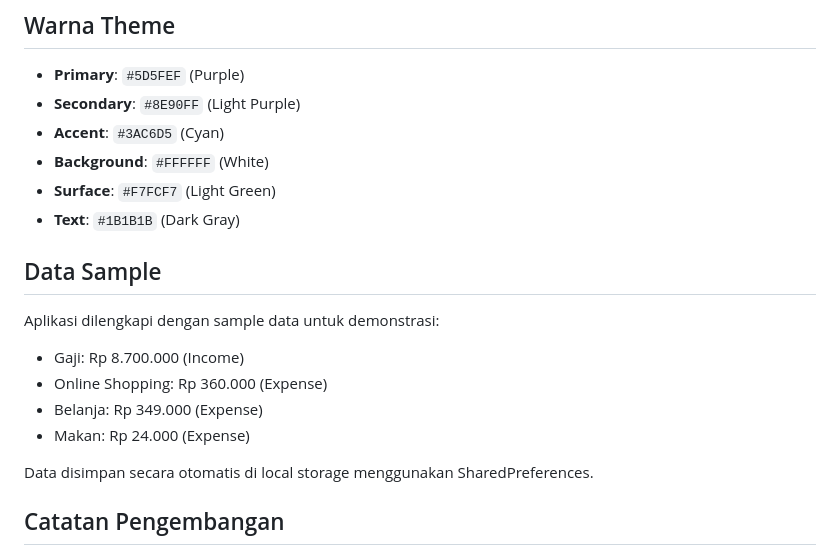
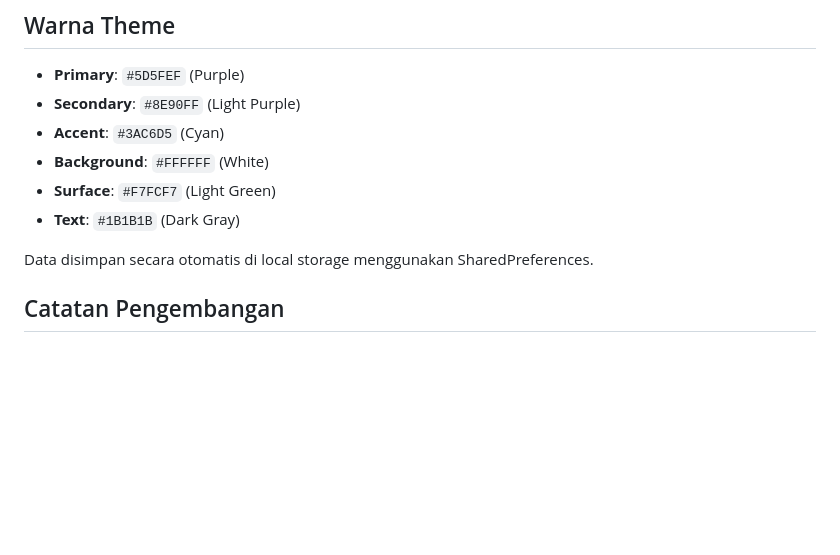
Before and after one commit to Fajrul27/Catat_Saku, a Markdown page: README.md, the part around the change. Drawn GitHub-style; blank space fills up the shorter version.

Commit message:
Remove data sample from README.md
Removed data sample section from README.

```diff
--- a/README.md
+++ b/README.md
@@ -113,14 +113,6 @@ lib/
 - **Surface**: `#F7FCF7` (Light Green)
 - **Text**: `#1B1B1B` (Dark Gray)
 
-## Data Sample
-
-Aplikasi dilengkapi dengan sample data untuk demonstrasi:
-- Gaji: Rp 8.700.000 (Income)
-- Online Shopping: Rp 360.000 (Expense)
-- Belanja: Rp 349.000 (Expense)
-- Makan: Rp 24.000 (Expense)
-
 Data disimpan secara otomatis di local storage menggunakan SharedPreferences.
 
 ## Catatan Pengembangan
```
